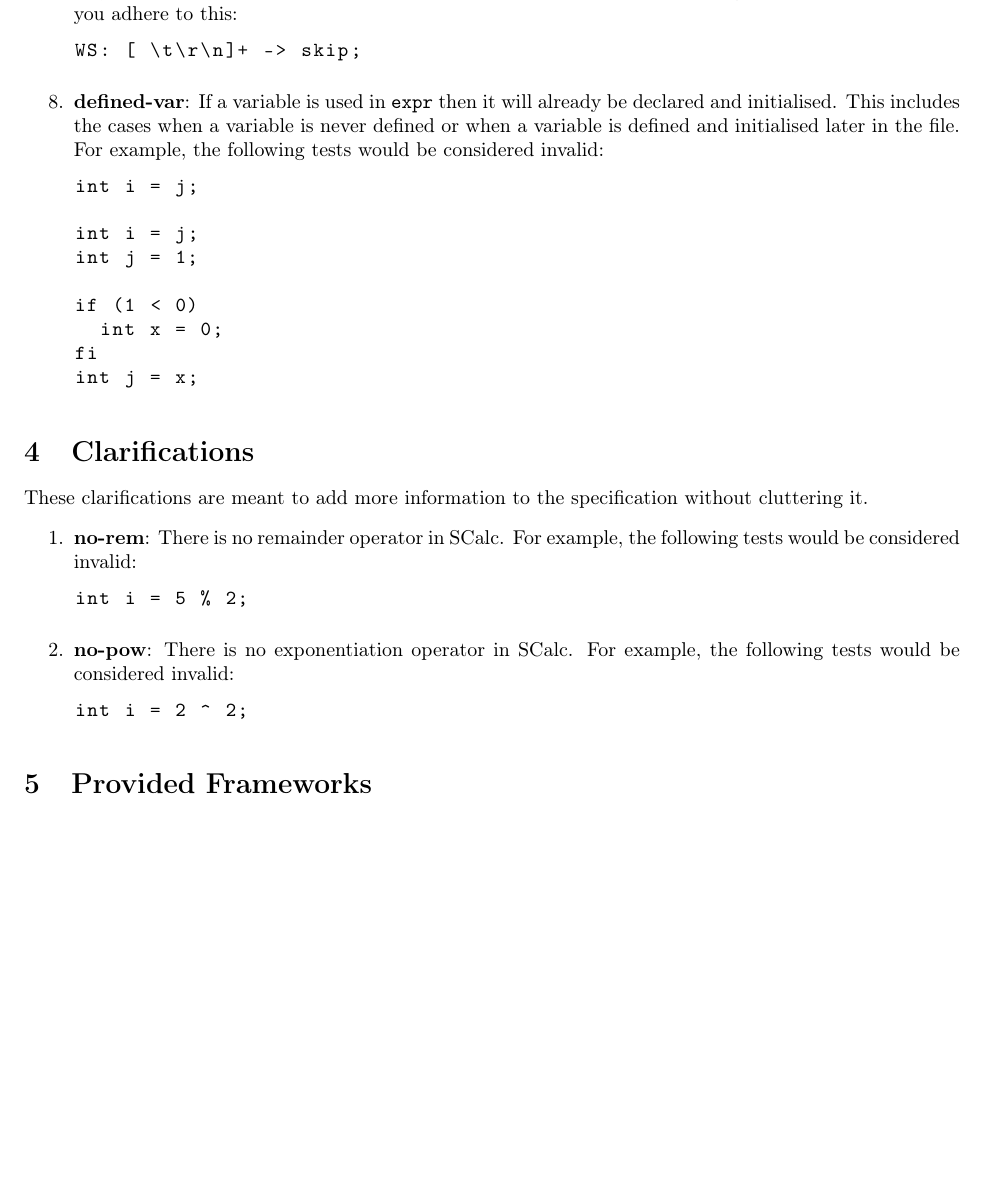
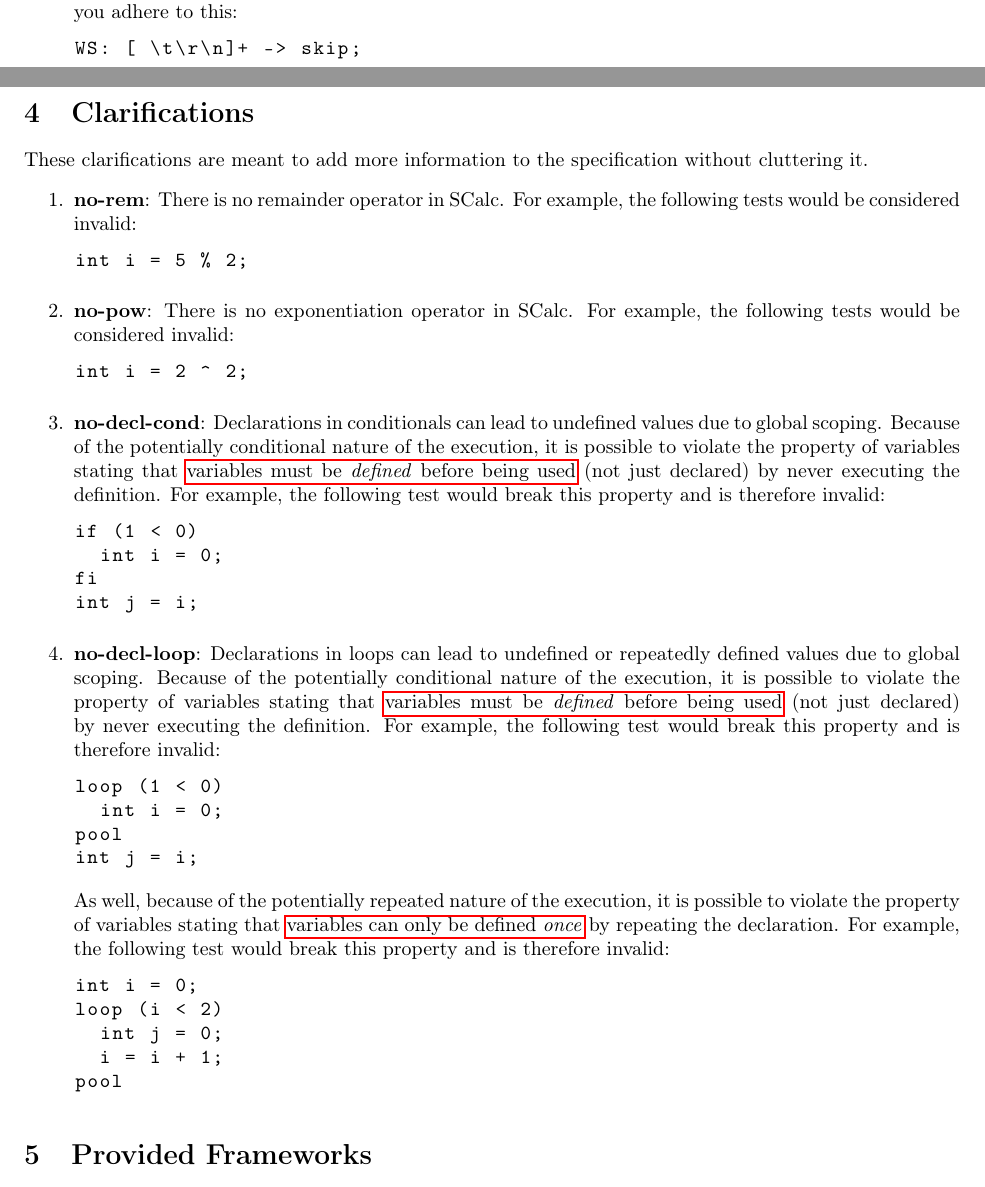
Before and after one commit to cmput415/415-docs, a LaTeX document (scalc/scalc.tex): part of page 10 of 12 before the commit and two parts of pages 9 and 10 of 12 after it, the two joined at a grey line, cut so that both start at the same text, the shorter picture padded with empty space. Compiled offline with pdfLaTeX.

Commit message:
No declarations in conds or loops.

```diff
--- a/scalc/scalc.tex
+++ b/scalc/scalc.tex
@@ -300,9 +300,6 @@ values. An assignment in \textit{SCalc} has the following form:
 	\item \code{expr} is an expression.
 \end{itemize}
 
-\assertion{If a variable is used in \code{expr} then it will already be declared and initialised.}
-{defined-var}
-
 \subsubsection{Conditional}
 \label{sssec:conditional}
 A conditional in \textit{SCalc} has the following form:
@@ -328,6 +321,9 @@ not initialising.
     be assignments, nested loops, nested conditionals, and prints. There does not have to be any
     statements in the conditional.
 \end{itemize}
+
+\clarification{Declarations in conditionals can lead to undefined values due to global scoping.}
+{no-decl-cond}
 
 \subsubsection{Loop}
 \label{sssec:loop}
@@ -352,6 +348,9 @@ A loop in \textit{SCalc} has the following form:
     statements in the loop, but without side effects a loop will be infinite (unless it is never
     entered).
 \end{itemize}
+
+\clarification{Declarations in loops can lead to undefined or repeatedly defined values due to
+global scoping.} {no-decl-loop}
 
 \subsubsection{Print}
 \label{sssec:print}
@@ -637,24 +636,6 @@ What does it mean to be valid input? See these rules:
     \begin{lstlisting}
       WS: [ \t\r\n]+ -> skip;
     \end{lstlisting}
-  \item
-    \assertiondest{defined-var}
-    If a variable is used in \code{expr} then it will already be declared and initialised. This
-    includes the cases when a variable is never defined or when a variable is defined and
-    initialised later in the file. For example, the following tests would be considered invalid:
-    \begin{lstlisting}
-      int i = j;
-    \end{lstlisting}
-    \begin{lstlisting}
-      int i = j;
-      int j = 1;
-    \end{lstlisting}
-    \begin{lstlisting}
-      if (1 < 0)
-        int x = 0;
-      fi
-      int j = x;
-    \end{lstlisting}
 \end{enumerate}
 
 \section{Clarifications}
@@ -673,6 +654,43 @@ These clarifications are meant to add more information to the specification with
     considered invalid:
     \begin{lstlisting}
       int i = 2 ^ 2;
+    \end{lstlisting}
+  \item
+    \clarificationdest{no-decl-cond}
+    Declarations in conditionals can lead to undefined values due to global scoping.  Because of
+    the potentially conditional nature of the execution, it is possible to violate the property of
+    variables stating that \hyperlink{variable-props}{variables must be \textit{defined} before
+    being used} (not just declared) by never executing the definition. For example, the following
+    test would break this property and is therefore invalid:
+    \begin{lstlisting}
+      if (1 < 0)
+        int i = 0;
+      fi
+      int j = i;
+    \end{lstlisting}
+  \item
+    \clarificationdest{no-decl-loop}
+    Declarations in loops can lead to undefined or repeatedly defined values due to global scoping.
+    Because of the potentially conditional nature of the execution, it is possible to violate the
+    property of variables stating that \hyperlink{variable-props}{variables must be
+    \textit{defined} before being used} (not just declared) by never executing the definition. For
+    example, the following test would break this property and is therefore invalid:
+    \begin{lstlisting}
+      loop (1 < 0)
+        int i = 0;
+      pool
+      int j = i;
+    \end{lstlisting}
+    As well, because of the potentially repeated nature of the execution, it is possible to violate
+    the property of variables stating that \hyperlink{variable-props}{variables can only be defined
+    \textit{once}} by repeating the declaration. For example, the following test would break this
+    property and is therefore invalid:
+    \begin{lstlisting}
+      int i = 0;
+      loop (i < 2)
+        int j = 0;
+        i = i + 1;
+      pool
     \end{lstlisting}
 \end{enumerate}
 
```
Also changed, not shown: scalc/scalc.tex (6 more changed lines).
